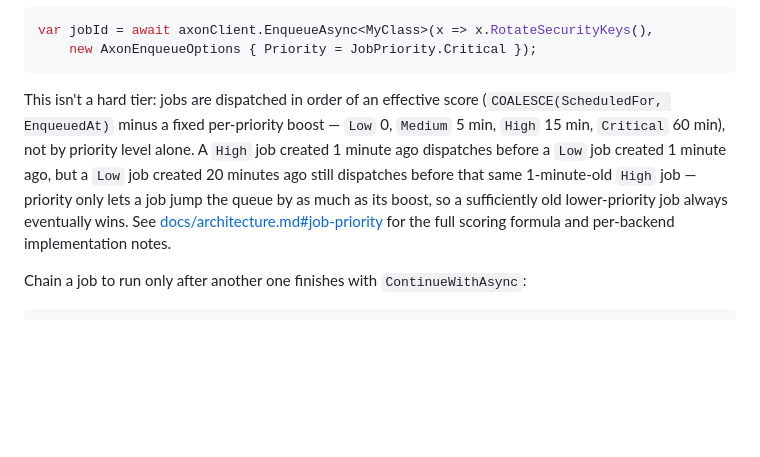
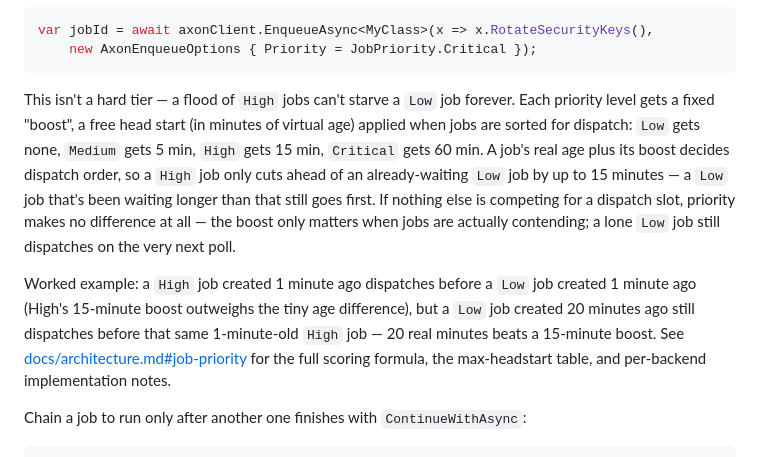
Before and after one commit to housgh/Axon, a Markdown page: README.md, the part around the change. Rendered like a GitHub page; blank space fills up the shorter version.

````diff
--- a/README.md
+++ b/README.md
@@ -290,14 +290,20 @@ var jobId = await axonClient.EnqueueAsync<MyClass>(x => x.RotateSecurityKeys(),
     new AxonEnqueueOptions { Priority = JobPriority.Critical });
 ```
 
-This isn't a hard tier: jobs are dispatched in order of an effective score
-(`COALESCE(ScheduledFor, EnqueuedAt)` minus a fixed per-priority boost — `Low` 0, `Medium` 5 min,
-`High` 15 min, `Critical` 60 min), not by priority level alone. A `High` job created 1 minute ago
-dispatches before a `Low` job created 1 minute ago, but a `Low` job created 20 minutes ago still
-dispatches before that same 1-minute-old `High` job — priority only lets a job jump the queue by
-as much as its boost, so a sufficiently old lower-priority job always eventually wins. See
-[docs/architecture.md#job-priority](docs/architecture.md#job-priority) for the full scoring
-formula and per-backend implementation notes.
+This isn't a hard tier — a flood of `High` jobs can't starve a `Low` job forever. Each priority
+level gets a fixed "boost", a free head start (in minutes of virtual age) applied when jobs are
+sorted for dispatch: `Low` gets none, `Medium` gets 5 min, `High` gets 15 min, `Critical` gets 60
+min. A job's real age plus its boost decides dispatch order, so a `High` job only cuts ahead of
+an already-waiting `Low` job by up to 15 minutes — a `Low` job that's been waiting longer than
+that still goes first. If nothing else is competing for a dispatch slot, priority makes no
+difference at all — the boost only matters when jobs are actually contending; a lone `Low` job
+still dispatches on the very next poll.
+
+Worked example: a `High` job created 1 minute ago dispatches before a `Low` job created 1 minute
+ago (High's 15-minute boost outweighs the tiny age difference), but a `Low` job created 20
+minutes ago still dispatches before that same 1-minute-old `High` job — 20 real minutes beats a
+15-minute boost. See [docs/architecture.md#job-priority](docs/architecture.md#job-priority) for
+the full scoring formula, the max-headstart table, and per-backend implementation notes.
 
 Chain a job to run only after another one finishes with `ContinueWithAsync`:
 
````
Also changed, not shown: docs/architecture.md (+33 -8 lines).
